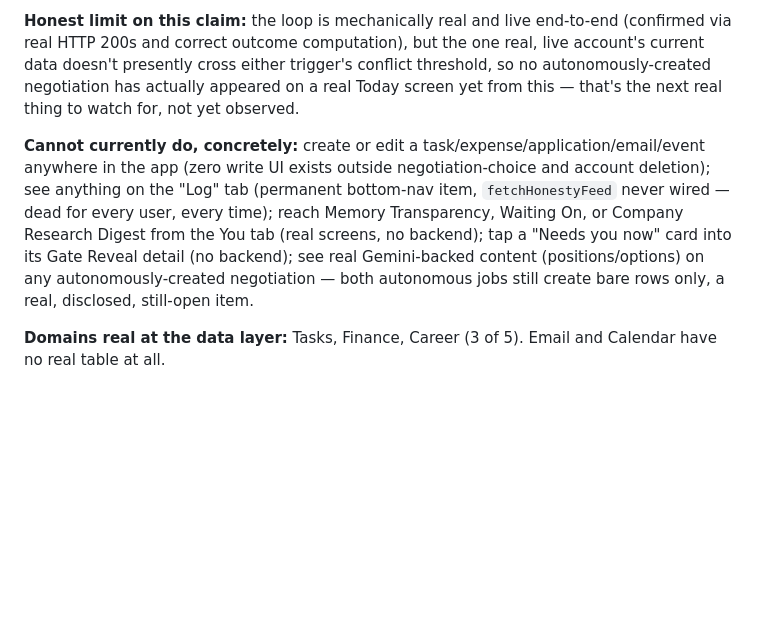
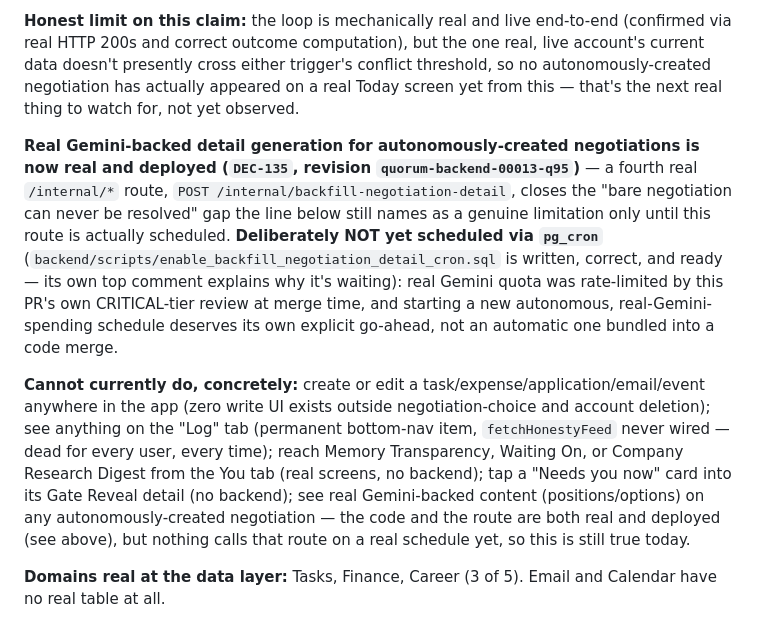
Before and after one commit to Praveen09107/quorum, a Markdown page: specs/tier3_verification/STATUS_INDEX.md, the part around the change. Drawn GitHub-style; blank space fills up the shorter version.

Commit message:
STATUS_INDEX: note DEC-135's real backfill route is deployed but not yet scheduled (#21)
Co-authored-by: Claude Sonnet 5 <noreply@anthropic.com>

```diff
--- a/specs/tier3_verification/STATUS_INDEX.md
+++ b/specs/tier3_verification/STATUS_INDEX.md
@@ -17,7 +17,9 @@
 
 **Honest limit on this claim:** the loop is mechanically real and live end-to-end (confirmed via real HTTP 200s and correct outcome computation), but the one real, live account's current data doesn't presently cross either trigger's conflict threshold, so no autonomously-created negotiation has actually appeared on a real Today screen yet from this — that's the next real thing to watch for, not yet observed.
 
-**Cannot currently do, concretely:** create or edit a task/expense/application/email/event anywhere in the app (zero write UI exists outside negotiation-choice and account deletion); see anything on the "Log" tab (permanent bottom-nav item, `fetchHonestyFeed` never wired — dead for every user, every time); reach Memory Transparency, Waiting On, or Company Research Digest from the You tab (real screens, no backend); tap a "Needs you now" card into its Gate Reveal detail (no backend); see real Gemini-backed content (positions/options) on any autonomously-created negotiation — both autonomous jobs still create bare rows only, a real, disclosed, still-open item.
+**Real Gemini-backed detail generation for autonomously-created negotiations is now real and deployed (`DEC-135`, revision `quorum-backend-00013-q95`)** — a fourth real `/internal/*` route, `POST /internal/backfill-negotiation-detail`, closes the "bare negotiation can never be resolved" gap the line below still names as a genuine limitation only until this route is actually scheduled. **Deliberately NOT yet scheduled via `pg_cron`** (`backend/scripts/enable_backfill_negotiation_detail_cron.sql` is written, correct, and ready — its own top comment explains why it's waiting): real Gemini quota was rate-limited by this PR's own CRITICAL-tier review at merge time, and starting a new autonomous, real-Gemini-spending schedule deserves its own explicit go-ahead, not an automatic one bundled into a code merge.
+
+**Cannot currently do, concretely:** create or edit a task/expense/application/email/event anywhere in the app (zero write UI exists outside negotiation-choice and account deletion); see anything on the "Log" tab (permanent bottom-nav item, `fetchHonestyFeed` never wired — dead for every user, every time); reach Memory Transparency, Waiting On, or Company Research Digest from the You tab (real screens, no backend); tap a "Needs you now" card into its Gate Reveal detail (no backend); see real Gemini-backed content (positions/options) on any autonomously-created negotiation — the code and the route are both real and deployed (see above), but nothing calls that route on a real schedule yet, so this is still true today.
 
 **Domains real at the data layer:** Tasks, Finance, Career (3 of 5). Email and Calendar have no real table at all.
 
```
